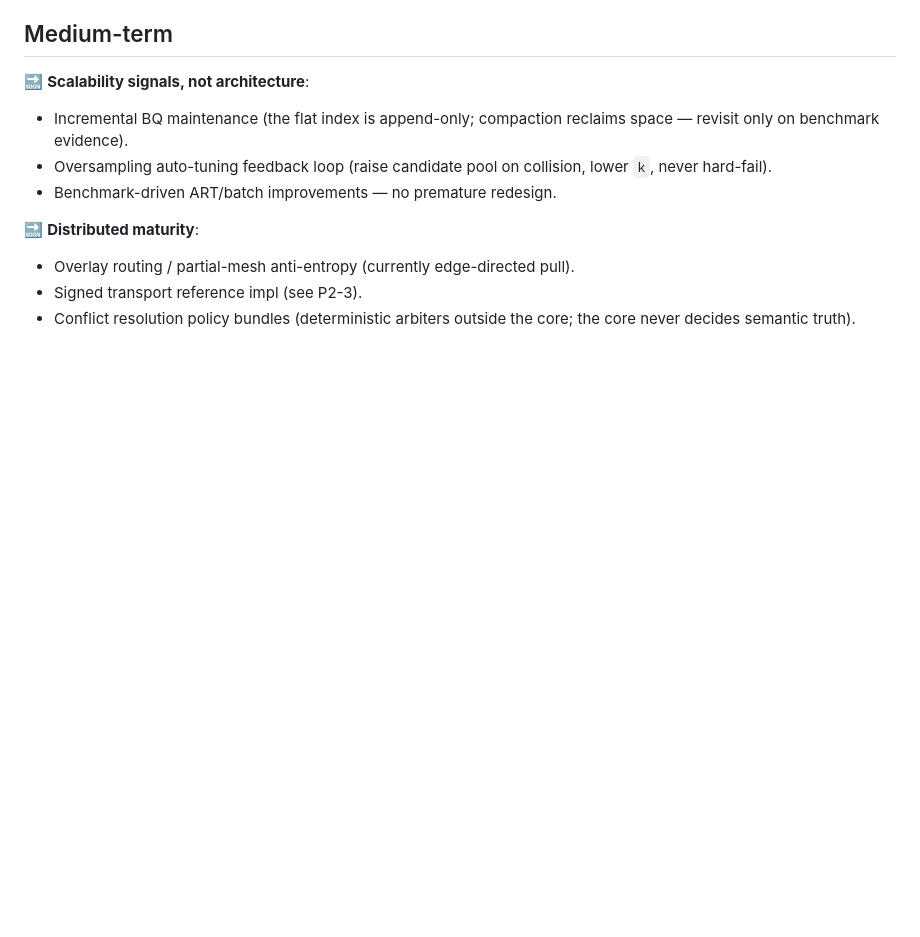
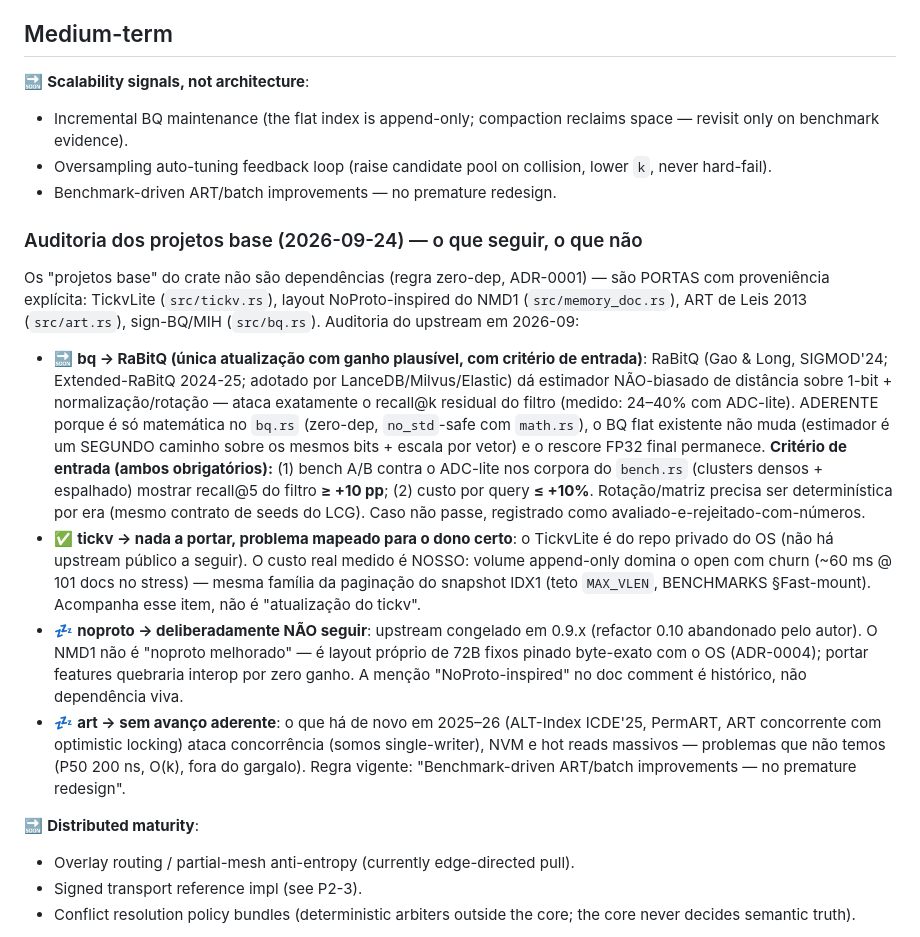
Before and after one commit to msrovani/neural-sgdb, a Markdown page: ROADMAP.md, the part around the change. Drawn GitHub-style; blank space fills up the shorter version.

Commit message:
docs(roadmap): auditoria dos projetos base — RaBitQ com critério de entrada; tickv/noproto/art decididos
RaBitQ é a única atualização de base com ganho plausível (recall do
filtro 1-bit; critério: +10 pp de recall@5 e ≤ +10% de custo por query,
bench A/B contra ADC-lite). tickv: sem upstream público, custo real é o
volume com churn → dono certo é a paginação do IDX1. noproto (upstream
congelado, NMD1 é layout próprio byte-exato) e art (novidades atacam
concorrência/NVM que não temos) avaliados e deliberadamente não seguidos.

🤖 Generated with Codebuff
Co-Authored-By: Codebuff <noreply@codebuff.com>

```diff
--- a/ROADMAP.md
+++ b/ROADMAP.md
@@ -197,6 +197,43 @@ Legend: ✅ done · 🔜 next · 💤 deliberate non-goal
   lower `k`, never hard-fail).
 - Benchmark-driven ART/batch improvements — no premature redesign.
 
+### Auditoria dos projetos base (2026-09-24) — o que seguir, o que não
+
+Os "projetos base" do crate não são dependências (regra zero-dep, ADR-0001)
+— são PORTAS com proveniência explícita: TickvLite (`src/tickv.rs`), layout
+NoProto-inspired do NMD1 (`src/memory_doc.rs`), ART de Leis 2013
+(`src/art.rs`), sign-BQ/MIH (`src/bq.rs`). Auditoria do upstream em 2026-09:
+
+- 🔜 **bq → RaBitQ (única atualização com ganho plausível, com critério de
+  entrada)**: RaBitQ (Gao & Long, SIGMOD'24; Extended-RaBitQ 2024-25;
+  adotado por LanceDB/Milvus/Elastic) dá estimador NÃO-biasado de distância
+  sobre 1-bit + normalização/rotação — ataca exatamente o recall@k residual
+  do filtro (medido: 24–40% com ADC-lite). ADERENTE porque é só matemática
+  no `bq.rs` (zero-dep, `no_std`-safe com `math.rs`), o BQ flat existente
+  não muda (estimador é um SEGUNDO caminho sobre os mesmos bits + escala
+  por vetor) e o rescore FP32 final permanece. **Critério de entrada
+  (ambos obrigatórios):** (1) bench A/B contra o ADC-lite nos corpora do
+  `bench.rs` (clusters densos + espalhado) mostrar recall@5 do filtro
+  **≥ +10 pp**; (2) custo por query **≤ +10%**. Rotação/matriz precisa ser
+  determinística por era (mesmo contrato de seeds do LCG). Caso não passe,
+  registrado como avaliado-e-rejeitado-com-números.
+- ✅ **tickv → nada a portar, problema mapeado para o dono certo**: o
+  TickvLite é do repo privado do OS (não há upstream público a seguir).
+  O custo real medido é NOSSO: volume append-only domina o open com churn
+  (~60 ms @ 101 docs no stress) — mesma família da paginação do snapshot
+  IDX1 (teto `MAX_VLEN`, BENCHMARKS §Fast-mount). Acompanha esse item, não
+  é "atualização do tickv".
+- 💤 **noproto → deliberadamente NÃO seguir**: upstream congelado em 0.9.x
+  (refactor 0.10 abandonado pelo autor). O NMD1 não é "noproto melhorado" —
+  é layout próprio de 72B fixos pinado byte-exato com o OS (ADR-0004);
+  portar features quebraria interop por zero ganho. A menção
+  "NoProto-inspired" no doc comment é histórico, não dependência viva.
+- 💤 **art → sem avanço aderente**: o que há de novo em 2025–26 (ALT-Index
+  ICDE'25, PermART, ART concorrente com optimistic locking) ataca
+  concorrência (somos single-writer), NVM e hot reads massivos — problemas
+  que não temos (P50 200 ns, O(k), fora do gargalo). Regra vigente:
+  "Benchmark-driven ART/batch improvements — no premature redesign".
+
 🔜 **Distributed maturity**:
 - Overlay routing / partial-mesh anti-entropy (currently edge-directed pull).
 - Signed transport reference impl (see P2-3).
```
